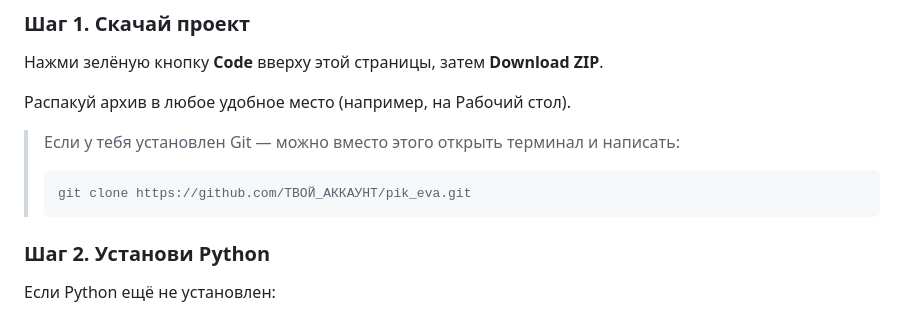
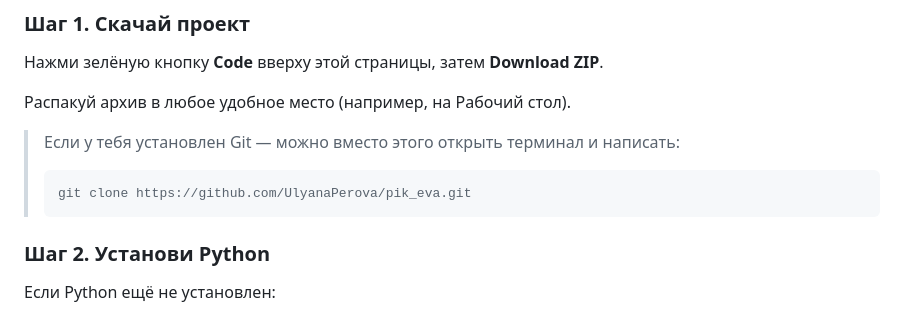
Before and after one commit to UlyanaPerova/pik_eva, a Markdown page: README.md, the part around the change. Drawn GitHub-style.

````diff
--- a/README.md
+++ b/README.md
@@ -16,7 +16,7 @@
 
 > Если у тебя установлен Git — можно вместо этого открыть терминал и написать:
 > ```
-> git clone https://github.com/ТВОЙ_АККАУНТ/pik_eva.git
+> git clone https://github.com/UlyanaPerova/pik_eva.git
 > ```
 
 ### Шаг 2. Установи Python
````
